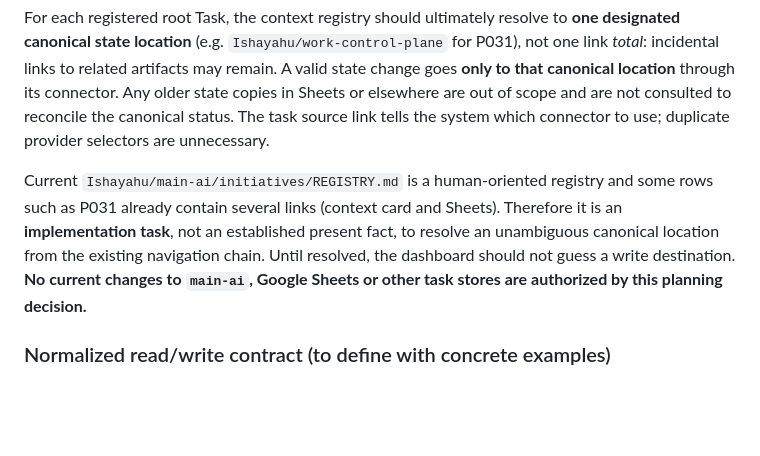
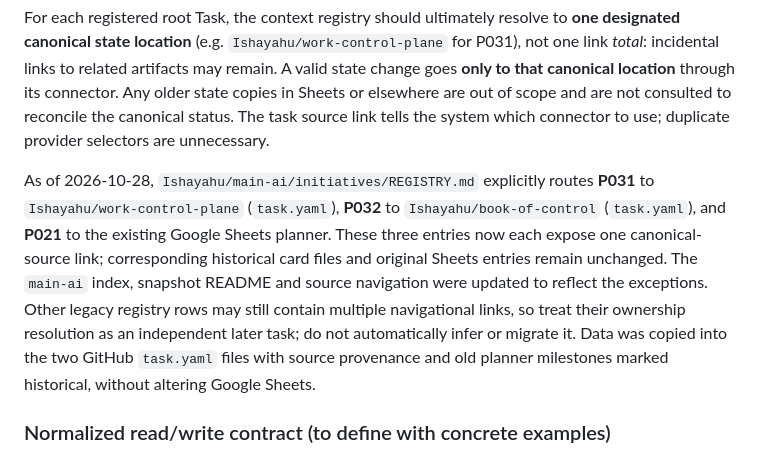
Before and after one commit to Ishayahu/work-control-plane, a Markdown page: docs/architecture.md, the part around the change. Rendered like a GitHub page; blank space fills up the shorter version.

Commit message:
Record verified canonical routes for P021, P031 and P032

```diff
--- a/docs/architecture.md
+++ b/docs/architecture.md
@@ -512,7 +512,7 @@ The dashboard should **not require moving, deleting, reconciling or synchronizin
 
 For each registered root Task, the context registry should ultimately resolve to **one designated canonical state location** (e.g. `Ishayahu/work-control-plane` for P031), not one link *total*: incidental links to related artifacts may remain. A valid state change goes **only to that canonical location** through its connector. Any older state copies in Sheets or elsewhere are out of scope and are not consulted to reconcile the canonical status. The task source link tells the system which connector to use; duplicate provider selectors are unnecessary.
 
-Current `Ishayahu/main-ai/initiatives/REGISTRY.md` is a human-oriented registry and some rows such as P031 already contain several links (context card and Sheets). Therefore it is an **implementation task**, not an established present fact, to resolve an unambiguous canonical location from the existing navigation chain. Until resolved, the dashboard should not guess a write destination. **No current changes to `main-ai`, Google Sheets or other task stores are authorized by this planning decision.**
+As of 2026-10-28, `Ishayahu/main-ai/initiatives/REGISTRY.md` explicitly routes **P031** to `Ishayahu/work-control-plane` (`task.yaml`), **P032** to `Ishayahu/book-of-control` (`task.yaml`), and **P021** to the existing Google Sheets planner. These three entries now each expose one canonical-source link; corresponding historical card files and original Sheets entries remain unchanged. The `main-ai` index, snapshot README and source navigation were updated to reflect the exceptions. Other legacy registry rows may still contain multiple navigational links, so treat their ownership resolution as an independent later task; do not automatically infer or migrate it. Data was copied into the two GitHub `task.yaml` files with source provenance and old planner milestones marked historical, without altering Google Sheets.
 
 ### Normalized read/write contract (to define with concrete examples)
 
```
